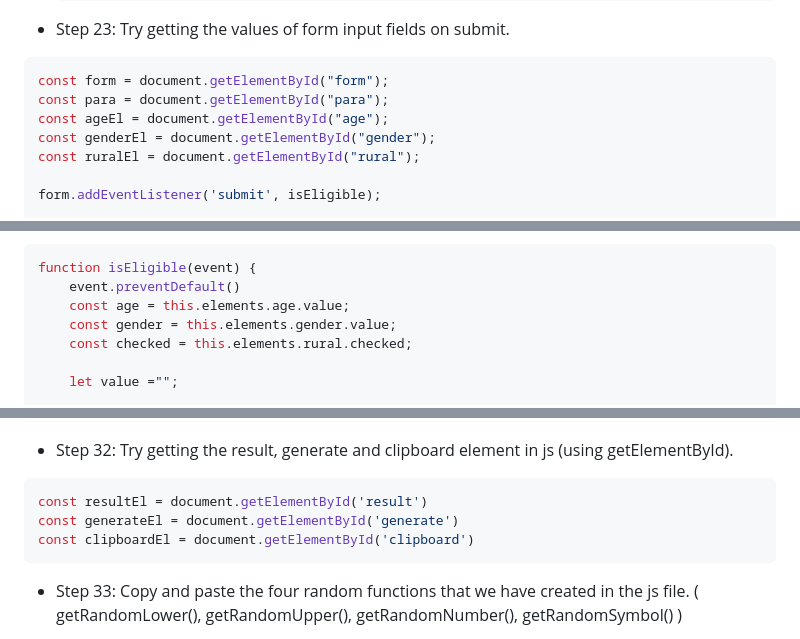
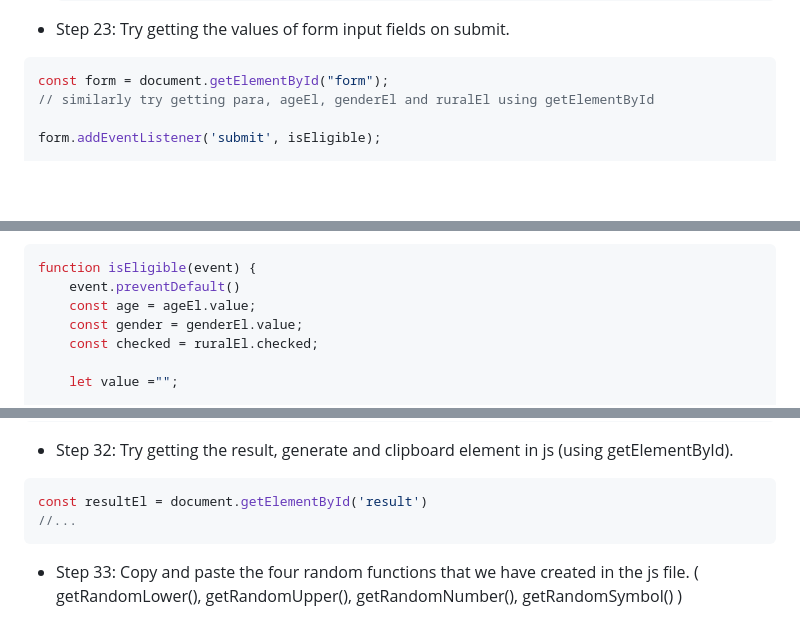
Before and after one commit to bp-learning/password-generator, a Markdown page: README.md, 3 parts joined by grey strips. Rendered like a GitHub page; blank space fills up the shorter version.

Commit message:
Update README.md
removing similar codes

````diff
--- a/README.md
+++ b/README.md
@@ -365,10 +355,7 @@ function myFunction() {
 
 ```js
 const form = document.getElementById("form");
-const para = document.getElementById("para");
-const ageEl = document.getElementById("age");
-const genderEl = document.getElementById("gender");
-const ruralEl = document.getElementById("rural");
+// similarly try getting para, ageEl, genderEl and ruralEl using getElementById
 
 form.addEventListener('submit', isEligible);
 
@@ -387,9 +374,9 @@ Check your console.
 ```js
 function isEligible(event) {
     event.preventDefault()
-    const age = this.elements.age.value;
-    const gender = this.elements.gender.value;
-    const checked = this.elements.rural.checked;
+    const age = ageEl.value;
+    const gender = genderEl.value;
+    const checked = ruralEl.checked;
 
     let value ="";
 
@@ -628,8 +606,7 @@ h2{
 
 ```js
 const resultEl = document.getElementById('result')
-const generateEl = document.getElementById('generate')
-const clipboardEl = document.getElementById('clipboard')
+//...
 ```
 
 - Step 33: Copy and paste the four random functions that we have created in the js file. ( getRandomLower(), getRandomUpper(), getRandomNumber(), getRandomSymbol() )
````
Also changed, not shown: other parts of README.md (+5 -24 lines).
